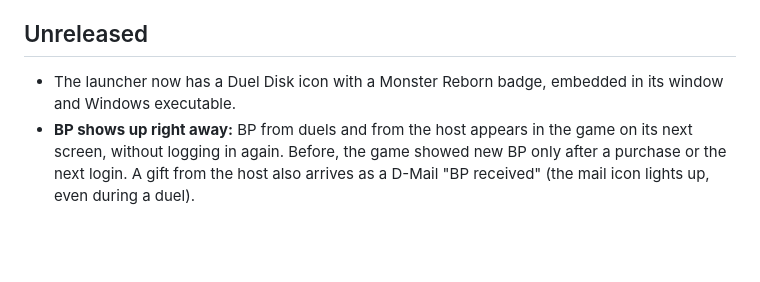
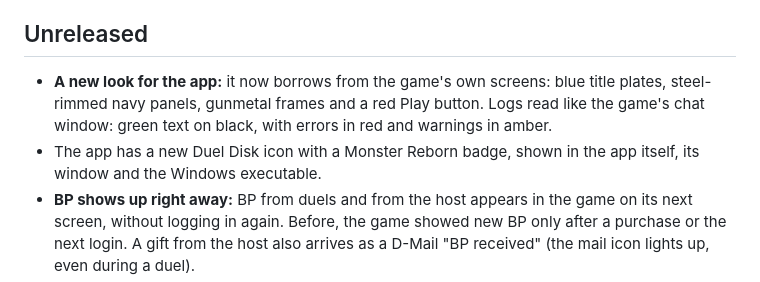
Before and after one commit to usersina/yo3-revival, a Markdown page: CHANGELOG.md, the part around the change. GitHub-like rendering; blank space fills up the shorter version.

```diff
--- a/CHANGELOG.md
+++ b/CHANGELOG.md
@@ -12,7 +12,11 @@ Older entries describe their release at the time. For current setup, use the [RE
 
 ## Unreleased
 
-- The launcher now has a Duel Disk icon with a Monster Reborn badge, embedded in its window and Windows executable.
+- **A new look for the app:** it now borrows from the game's own screens: blue title plates, steel-rimmed navy panels,
+  gunmetal frames and a red Play button. Logs read like the game's chat window: green text on black, with errors in
+  red and warnings in amber.
+- The app has a new Duel Disk icon with a Monster Reborn badge, shown in the app itself, its window and the Windows
+  executable.
 - **BP shows up right away:** BP from duels and from the host appears in the game on its next screen, without logging
   in again. Before, the game showed new BP only after a purchase or the next login. A gift from the host also arrives
   as a D-Mail "BP received" (the mail icon lights up, even during a duel).
```
Also changed, not shown: screenshots/desktop-advanced.png, screenshots/desktop-hosting.png, screenshots/desktop.png, 8 other files.
